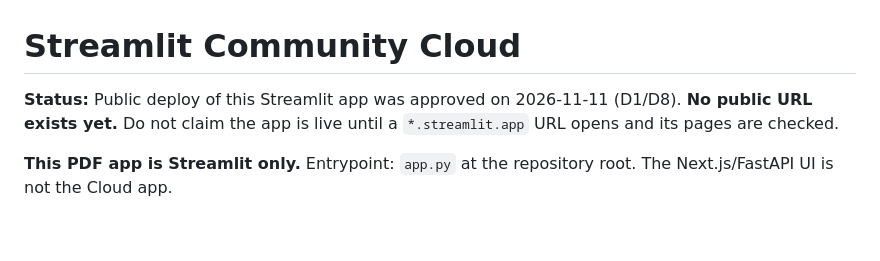
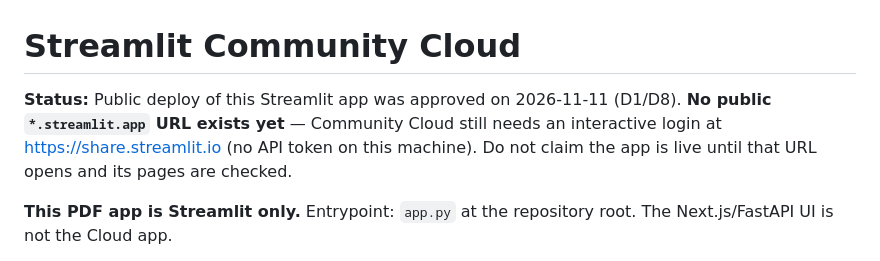
Before and after one commit to joeali12/MarketMind, a Markdown page: docs/deployment.md, the part around the change. Drawn GitHub-style; blank space fills up the shorter version.

```diff
--- a/docs/deployment.md
+++ b/docs/deployment.md
@@ -1,6 +1,6 @@
 # Streamlit Community Cloud
 
-**Status:** Public deploy of this Streamlit app was approved on 2026-11-11 (D1/D8). **No public URL exists yet.** Do not claim the app is live until a `*.streamlit.app` URL opens and its pages are checked.
+**Status:** Public deploy of this Streamlit app was approved on 2026-11-11 (D1/D8). **No public `*.streamlit.app` URL exists yet** — Community Cloud still needs an interactive login at https://share.streamlit.io (no API token on this machine). Do not claim the app is live until that URL opens and its pages are checked.
 
 **This PDF app is Streamlit only.** Entrypoint: `app.py` at the repository root. The Next.js/FastAPI UI is not the Cloud app.
 
```
Also changed, not shown: README.md (+11 -3 lines), docs/presentation_outline.md (+1 -1 lines), docs/screenshots/home.png, docs/screenshots/overview.png, docs/screenshots/products.png (added), docs/screenshots/store.png (added), docs/screenshots/upload.png (added).
